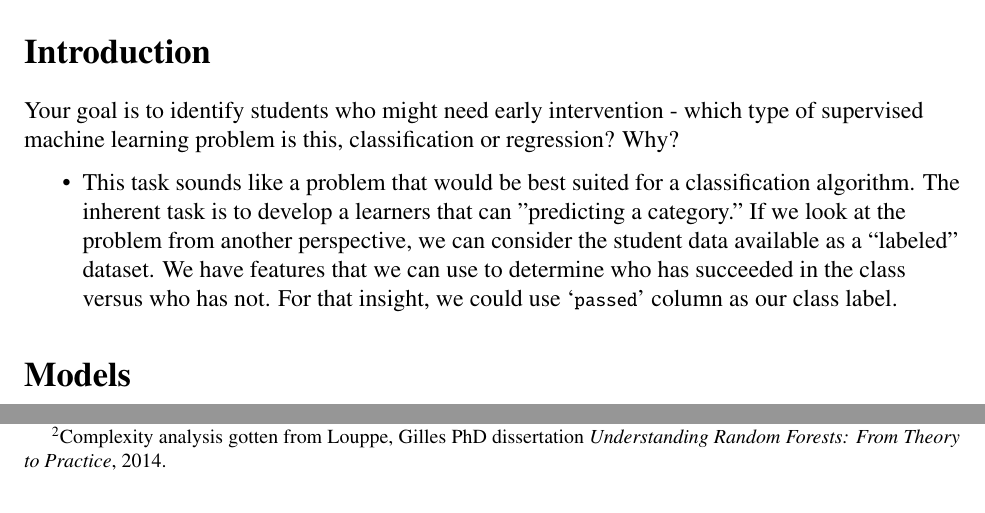
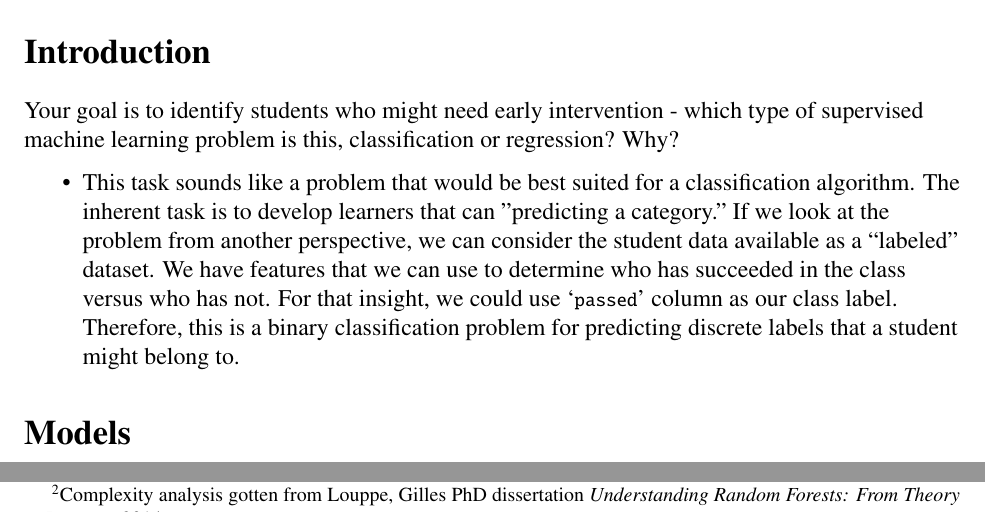
Before and after one commit to carlosvouking/studentIntervention, a LaTeX document (studentInterventionMiller_16.tex): two parts of pages 1 and 3 of 6, joined at a grey line, cut so that both start at the same text. Compiled offline with pdfLaTeX.

```diff
--- a/studentInterventionMiller_16.tex
+++ b/studentInterventionMiller_16.tex
@@ -131,7 +131,7 @@
 
 \begin{itemize}[noitemsep,nolistsep]
 \item
-This task sounds like a problem that would be best suited for a classification algorithm. The inherent task is to develop a learners that can "predicting a category." If we look at the problem from another perspective, we can consider the student data available as a ``labeled'' dataset. We have features that we can use to determine who has succeeded in the class versus who has not. For that insight, we could use `\pythoninline{passed}' column as our class label.
+This task sounds like a problem that would be best suited for a classification algorithm. The inherent task is to develop learners that can "predicting a category." If we look at the problem from another perspective, we can consider the student data available as a ``labeled'' dataset. We have features that we can use to determine who has succeeded in the class versus who has not. For that insight, we could use `\pythoninline{passed}' column as our class label. Therefore, this is a binary classification problem for predicting discrete labels that a student might belong to.
 \end{itemize}
 
 
```
Also changed, not shown: 1 other file.
